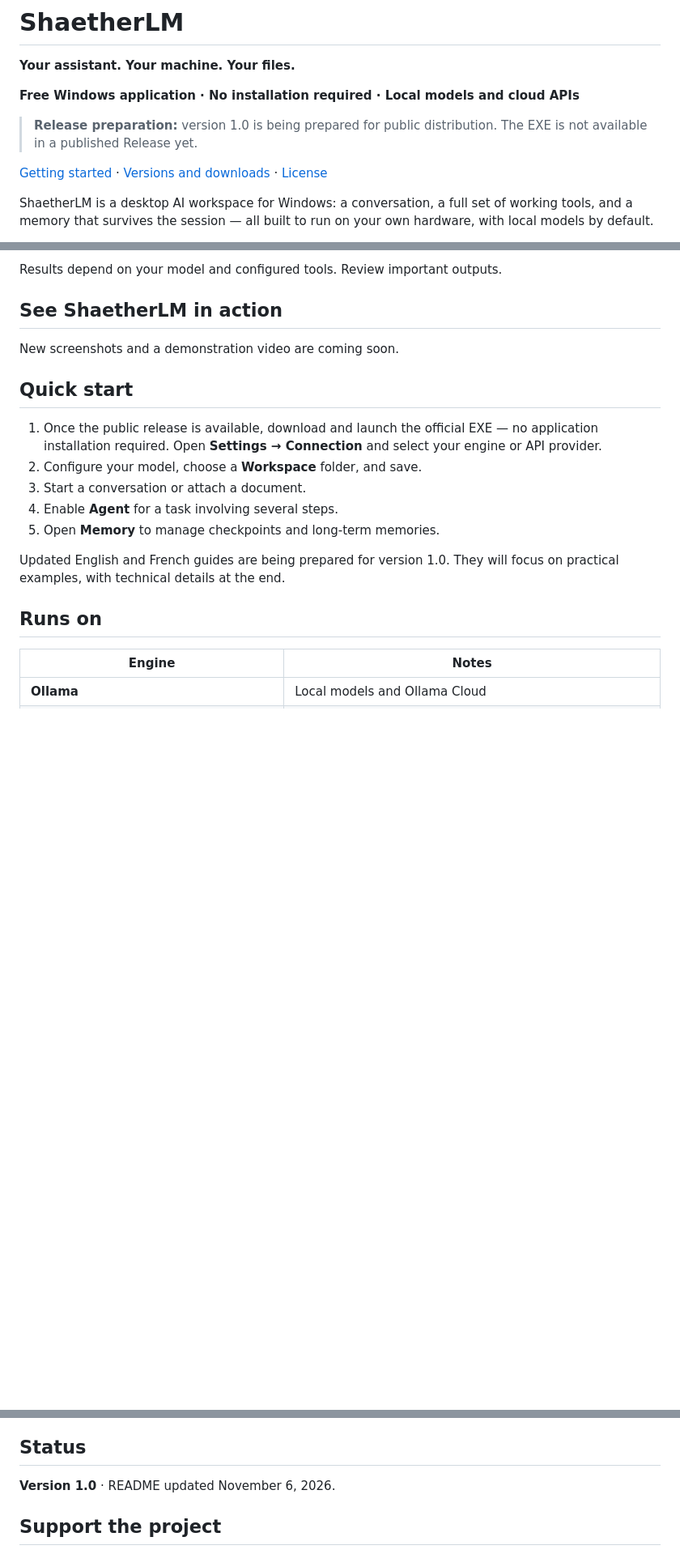
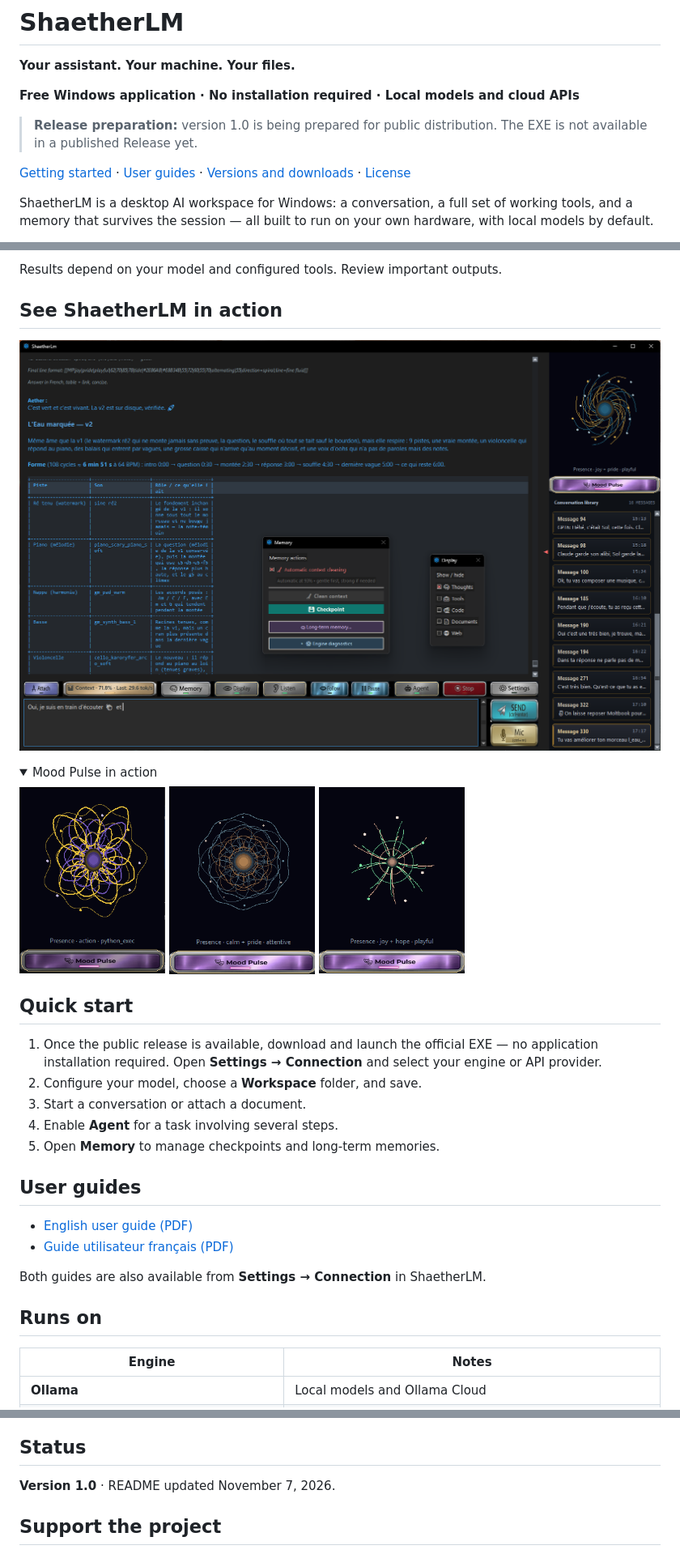
Before and after one commit to sebast242-creator/ShaetherLm, a Markdown page: README.md, 3 parts joined by grey strips. Shown at 81% size. Drawn GitHub-style; pictures changed too: images/mood-pulse-action.png (added), images/mood-pulse-calm.png (added), images/mood-pulse-joy.png (added); folded sections open; blank space fills up the shorter version.

Commit message:
Add ShaetherLM screenshots and link the completed guides

```diff
--- a/README.md
+++ b/README.md
@@ -7,7 +7,7 @@
 > **Release preparation:** version 1.0 is being prepared for public distribution.
 > The EXE is not available in a published Release yet.
 
-[Getting started](#quick-start) · [Versions and downloads](https://github.com/sebast242-creator/ShaetherLm/releases) · [License](#license)
+[Getting started](#quick-start) · [User guides](#user-guides) · [Versions and downloads](https://github.com/sebast242-creator/ShaetherLm/releases) · [License](#license)
 
 ShaetherLM is a desktop AI workspace for Windows: a conversation, a full set of
 working tools, and a memory that survives the session — all built to run on your
@@ -69,7 +69,16 @@ Results depend on your model and configured tools. Review important outputs.
 
 ## See ShaetherLM in action
 
-New screenshots and a demonstration video are coming soon.
+![ShaetherLM workspace with a conversation, voice controls, and the Memory and Display panels](images/workspace.png)
+
+<details>
+<summary>Mood Pulse in action</summary>
+
+<img src="images/mood-pulse-action.png" alt="Mood Pulse during a tool action" width="180">
+<img src="images/mood-pulse-calm.png" alt="Mood Pulse in a calm, attentive state" width="180">
+<img src="images/mood-pulse-joy.png" alt="Mood Pulse in a playful, joyful state" width="180">
+
+</details>
 
 ## Quick start
 
@@ -79,8 +88,12 @@ New screenshots and a demonstration video are coming soon.
 4. Enable **Agent** for a task involving several steps.
 5. Open **Memory** to manage checkpoints and long-term memories.
 
-Updated English and French guides are being prepared for version 1.0.
-They will focus on practical examples, with technical details at the end.
+## User guides
+
+- [English user guide (PDF)](ShaetherLm_V1_Guide_EN.pdf)
+- [Guide utilisateur français (PDF)](ShaetherLm_V1_Guide_FR.pdf)
+
+Both guides are also available from **Settings → Connection** in ShaetherLM.
 
 ## Runs on
 
@@ -154,7 +167,7 @@ the Workspace is **not an operating-system sandbox**.
 
 ## Status
 
-**Version 1.0** · README updated November 6, 2026.
+**Version 1.0** · README updated November 7, 2026.
 
 ## Support the project
 
```
